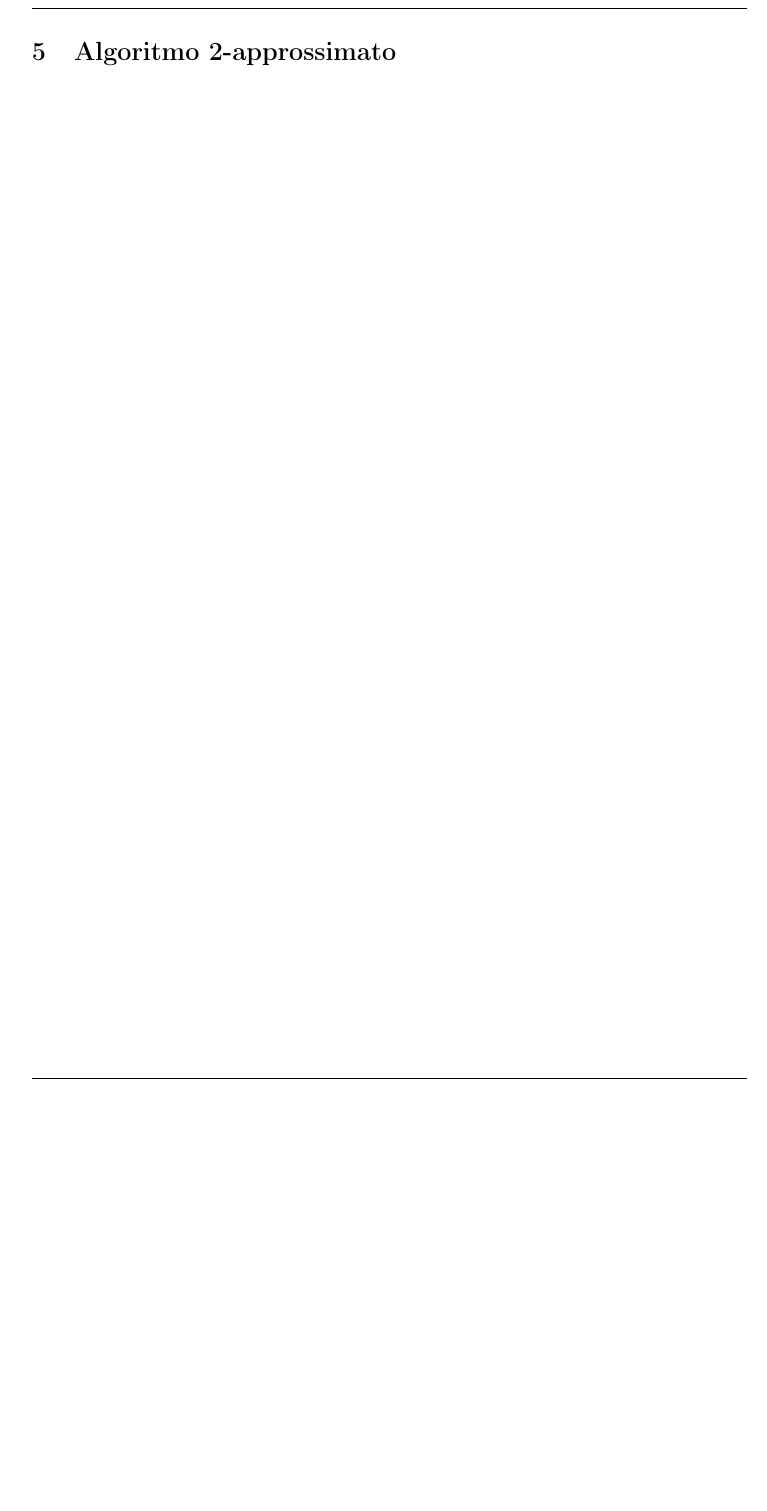
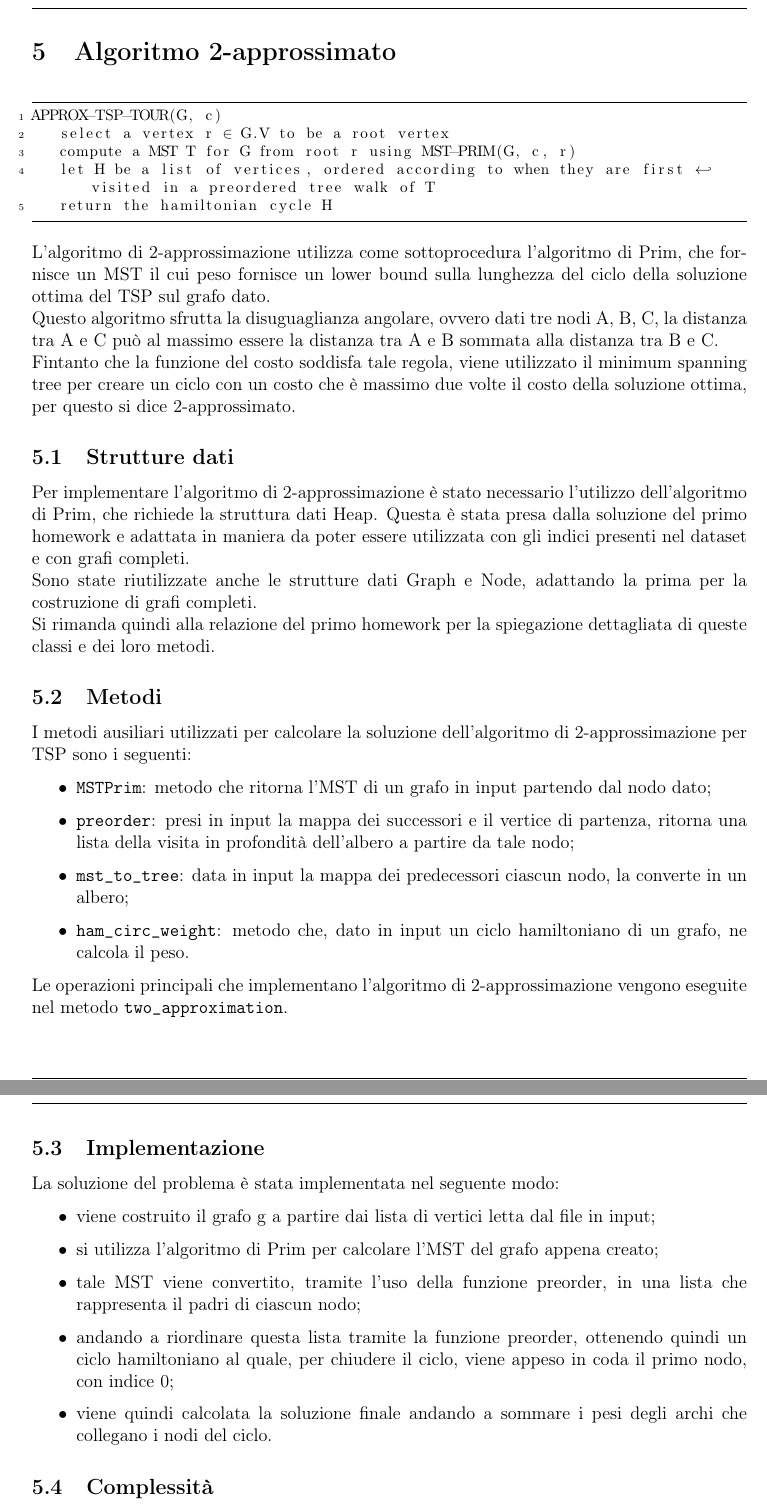
Before and after one commit to cipz/AlgoritmiAvanzati, a LaTeX problem sheet (Homework2/Relazione_HW2/Relazione_HW2.tex, which reads Homework2/Relazione_HW2/Res/Sezioni/two_approx.tex): part of page 9 of 11 before the commit and two parts of pages 9 and 10 of 12 after it, the two joined at a grey line, cut so that both start at the same text, the shorter picture padded with empty space. Compiled offline with pdfLaTeX.

Commit message:
Added 2approx section

```diff
--- a/Homework2/Relazione_HW2/Res/Sezioni/two_approx.tex
+++ b/Homework2/Relazione_HW2/Res/Sezioni/two_approx.tex
@@ -1,4 +1,49 @@
 \section{Algoritmo 2-approssimato}\label{two_approx}
 
+\begin{lstlisting}[mathescape=true]
+APPROX-TSP-TOUR(G, c)
+	select a vertex r $\in$ G.V to be a root vertex
+	compute a MST T for G from root r using MST-PRIM(G, c, r)
+	let H be a list of vertices, ordered according to when they are first visited in a preordered tree walk of T
+	return the hamiltonian cycle H
+\end{lstlisting}
+
+L'algoritmo di 2-approssimazione utilizza come sottoprocedura l'algoritmo di Prim, che fornisce un MST il cui peso fornisce un lower bound sulla lunghezza del ciclo della soluzione ottima del TSP sul grafo dato.\\
+Questo algoritmo sfrutta la disuguaglianza angolare, ovvero dati tre nodi A, B, C, la distanza tra A e C può al massimo essere la distanza tra A e B sommata alla distanza tra B e C.\\
+Fintanto che la funzione del costo soddisfa tale regola, viene utilizzato il minimum spanning tree per creare un ciclo con un costo che è massimo due volte il costo della soluzione ottima, per questo si dice 2-approssimato.
+
+\subsection{Strutture dati}
+
+	Per implementare l'algoritmo di 2-approssimazione è stato necessario l'utilizzo dell'algoritmo di Prim, che richiede la struttura dati Heap.
+	Questa è stata presa dalla soluzione del primo homework e adattata in maniera da poter essere utilizzata con gli indici presenti nel dataset e con grafi completi.\\
+	Sono state riutilizzate anche le strutture dati Graph e Node, adattando la prima per la costruzione di grafi completi.\\
+	Si rimanda quindi alla relazione del primo homework per la spiegazione dettagliata di queste classi e dei loro metodi.
+
+\subsection{Metodi}
+
+	I metodi ausiliari utilizzati per calcolare la soluzione dell'algoritmo di 2-approssimazione per TSP sono i seguenti:
+	\begin{itemize}
+		\item \texttt{\textbf{MSTPrim}}: metodo che ritorna l'MST di un grafo in input partendo dal nodo dato;
+		\item \texttt{\textbf{preorder}}: presi in input la mappa dei successori e il vertice di partenza, ritorna una lista della visita in profondità dell'albero a partire da tale nodo;
+		\item \texttt{\textbf{mst\_to\_tree}}: data in input la mappa dei predecessori ciascun nodo, la converte in un albero;
+		\item \texttt{\textbf{ham\_circ\_weight}}: metodo che, dato in input un ciclo hamiltoniano di un grafo, ne calcola il peso.
+	\end{itemize}
+	Le operazioni principali che implementano l'algoritmo di 2-approssimazione vengono eseguite nel metodo \texttt{\textbf{two\_approximation}}.
+
+\subsection{Implementazione}
+
+	La soluzione del problema è stata implementata nel seguente modo:
+	\begin{itemize}
+		\item viene costruito il grafo g a partire dai lista di vertici letta dal file in input;
+		\item si utilizza l'algoritmo di Prim per calcolare l'MST del grafo appena creato;
+		\item tale MST viene convertito, tramite l'uso della funzione preorder, in una lista che rappresenta il padri di ciascun nodo;
+		\item andando a riordinare questa lista tramite la funzione preorder, ottenendo quindi un ciclo hamiltoniano al quale, per chiudere il ciclo, viene appeso in coda il primo nodo, con indice 0;
+		\item viene quindi calcolata la soluzione finale andando a sommare i pesi degli archi che collegano i nodi del ciclo.
+	\end{itemize}
+
+\subsection{Complessità}
+
+	Per calcolare la complessità di questo algoritmo bisogna tenere in considerazione anche le operazioni che vengono svolte da Prim e , di conseguenza, quelle svolte sullo heap.\\
+	La complessità totale è quindi $O(|V|^2)$, dove V indica la lista di vertici del grafo.
 
 \pagebreak
```
